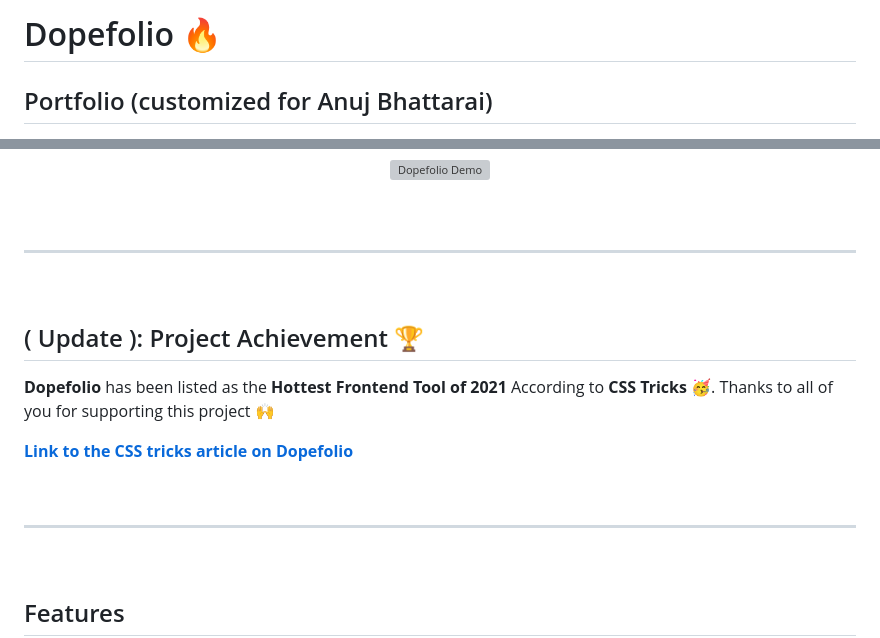
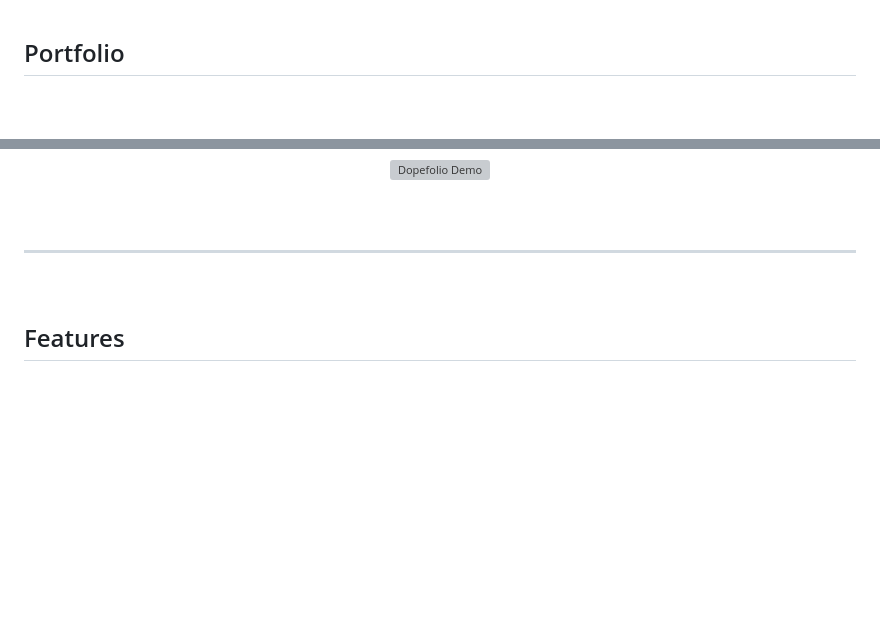
Before and after one commit to akin-bh/portfolio-website, a Markdown page: README.md, 2 parts joined by grey strips. Rendered like a GitHub page; blank space fills up the shorter version; grey boxes are pictures that could not be loaded.

Commit message:
Revise README for general audience and clarity
Removed personalized content and updated project achievement section.

```diff
--- a/README.md
+++ b/README.md
@@ -1,4 +1,3 @@
- # Dopefolio 🔥
 
-## Portfolio (customized for Anuj Bhattarai)
+## Portfolio
 
@@ -16,17 +15,7 @@
 
 <br/>
 
-## ( Update ): Project Achievement 🏆
 
-**Dopefolio** has been listed as the **Hottest Frontend Tool of 2021** According to **CSS Tricks** 🥳. Thanks to all of you for supporting this project 🙌
-
-**[Link to the CSS tricks article on Dopefolio](https://css-tricks.com/hottest-front-end-tools-in-2021/#aa-58-dopefolio)**
-
-<br/>
-
-----
-
-<br/>
 
 ## Features
 
```
Also changed, not shown: other parts of README.md (+1 -1 lines).
